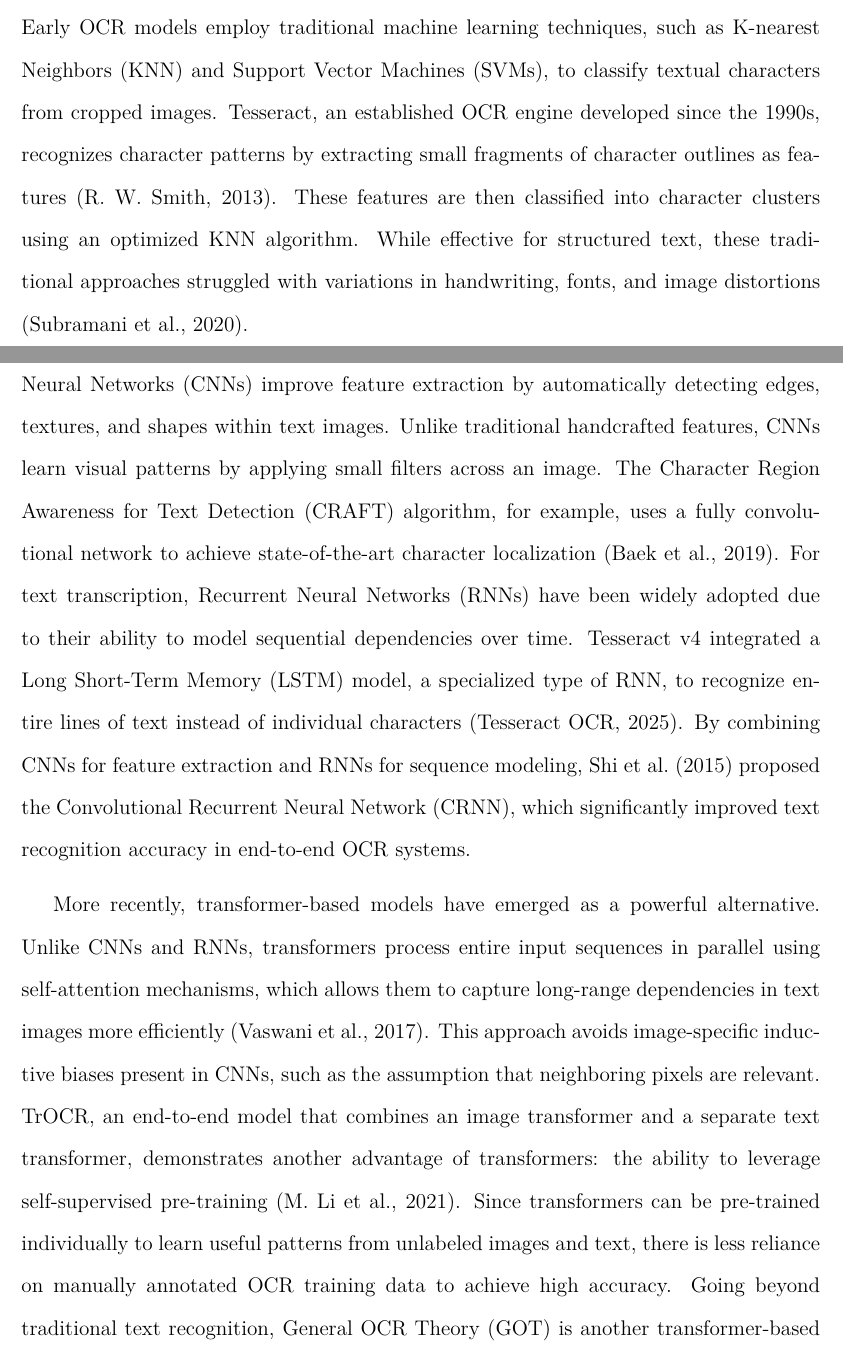
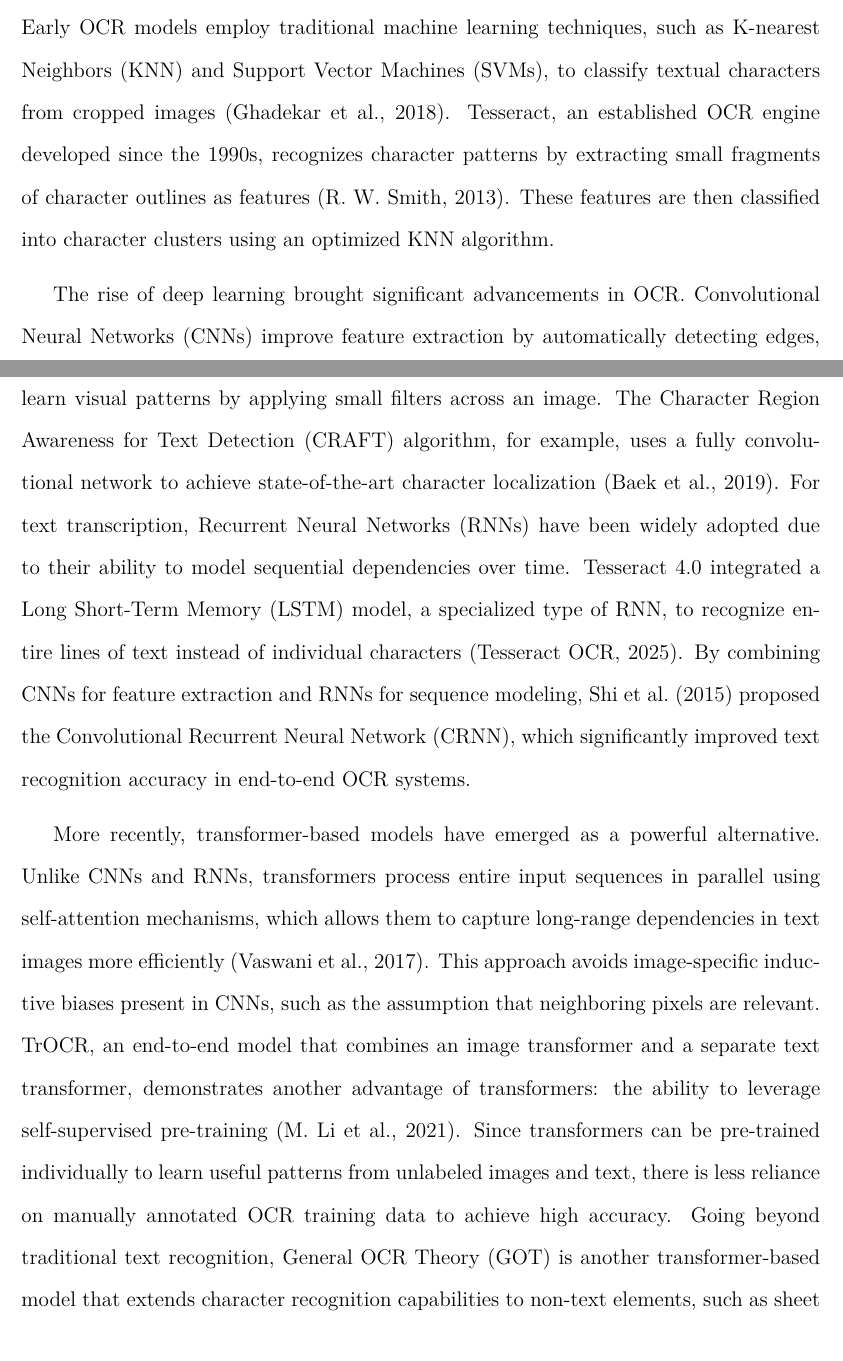
Before and after one commit to jasonqiu212/ocr-benchmarking-on-sea-languages, a LaTeX thesis (docs/final-report/final-report.tex, which reads docs/final-report/references.bib): two parts of pages 12 and 13 of 51, joined at a grey line, cut so that both start at the same text. Compiled offline with XeLaTeX; a missing font is replaced by an installed copy or a similar font.

Commit message:
docs: fix related work after feedback

```diff
--- a/docs/final-report/final-report.tex
+++ b/docs/final-report/final-report.tex
@@ -98,17 +98,16 @@ More recently, end-to-end models that combine both stages have shown promise in
 
 \subsection{Evolution of OCR Models}
 
-Early OCR models employ traditional machine learning techniques, such as K-nearest Neighbors (KNN) and Support Vector Machines (SVMs), to classify textual characters from cropped images.
+Early OCR models employ traditional machine learning techniques, such as K-nearest Neighbors (KNN) and Support Vector Machines (SVMs), to classify textual characters from cropped images \parencite{ghadekar-etal-2018}.
 Tesseract, an established OCR engine developed since the 1990s, recognizes character patterns by extracting small fragments of character outlines as features \parencite{smith-2013}.
 These features are then classified into character clusters using an optimized KNN algorithm.
-While effective for structured text, these traditional approaches struggled with variations in handwriting, fonts, and image distortions \parencite{subramani-etal-2023}.
 
 The rise of deep learning brought significant advancements in OCR.
 Convolutional Neural Networks (CNNs) improve feature extraction by automatically detecting edges, textures, and shapes within text images.
 Unlike traditional handcrafted features, CNNs learn visual patterns by applying small filters across an image.
 The Character Region Awareness for Text Detection (CRAFT) algorithm, for example, uses a fully convolutional network to achieve state-of-the-art character localization \parencite{baek-etal-2019}.
 For text transcription, Recurrent Neural Networks (RNNs) have been widely adopted due to their ability to model sequential dependencies over time.
-Tesseract v4 integrated a Long Short-Term Memory (LSTM) model, a specialized type of RNN, to recognize entire lines of text instead of individual characters \parencite{tesseract-2025}.
+Tesseract 4.0 integrated a Long Short-Term Memory (LSTM) model, a specialized type of RNN, to recognize entire lines of text instead of individual characters \parencite{tesseract-2025}.
 By combining CNNs for feature extraction and RNNs for sequence modeling, \textcite{shi-etal-2015} proposed the Convolutional Recurrent Neural Network (CRNN), which significantly improved text recognition accuracy in end-to-end OCR systems.
 
 More recently, transformer-based models have emerged as a powerful alternative.
--- a/docs/final-report/references.bib
+++ b/docs/final-report/references.bib
@@ -406,0 +412 @@ doi = {10.21500/20112084.844}
+  year={2018},
```
Also changed, not shown: docs/final-report/final-report.tex (2 more changed lines), docs/final-report/references.bib (11 more changed lines).
